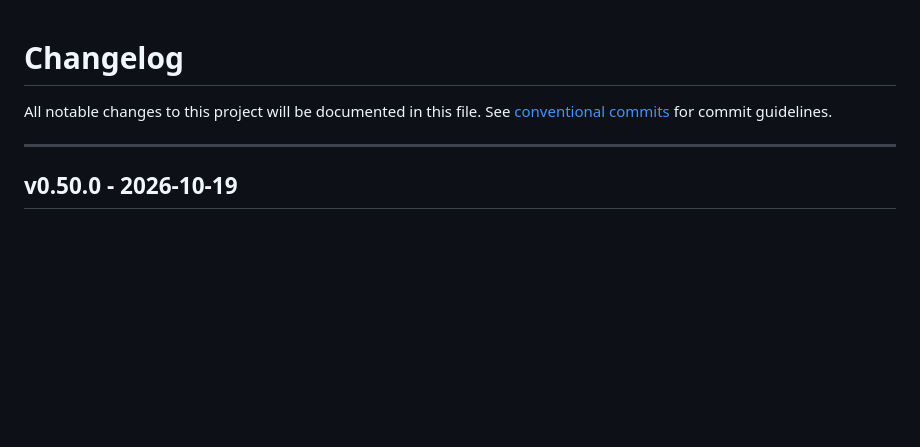
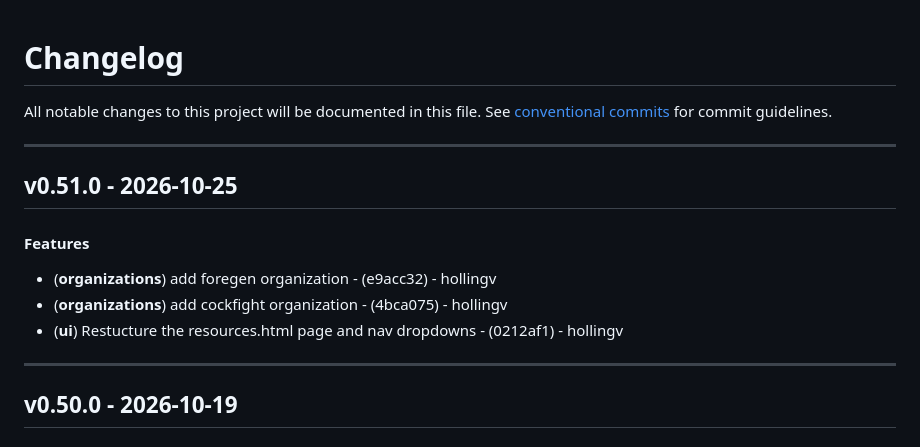
Before and after one commit to hollingv/born-whole-project, a Markdown page: CHANGELOG.md, the part around the change. Rendered like a GitHub page; blank space fills up the shorter version.

Commit message:
chore(version): v0.51.0

```diff
--- a/CHANGELOG.md
+++ b/CHANGELOG.md
@@ -2,6 +2,14 @@
 All notable changes to this project will be documented in this file. See [conventional commits](https://www.conventionalcommits.org/) for commit guidelines.
 
 - - -
+## v0.51.0 - 2026-10-25
+#### Features
+- (**organizations**) add foregen organization - (e9acc32) - hollingv
+- (**organizations**) add cockfight organization - (4bca075) - hollingv
+- (**ui**) Restucture the resources.html page and nav dropdowns - (0212af1) - hollingv
+
+- - -
+
 ## v0.50.0 - 2026-10-19
 #### Features
 - (**organizations**) add the Little Images organization - (5ca6d4c) - hollingv
```
